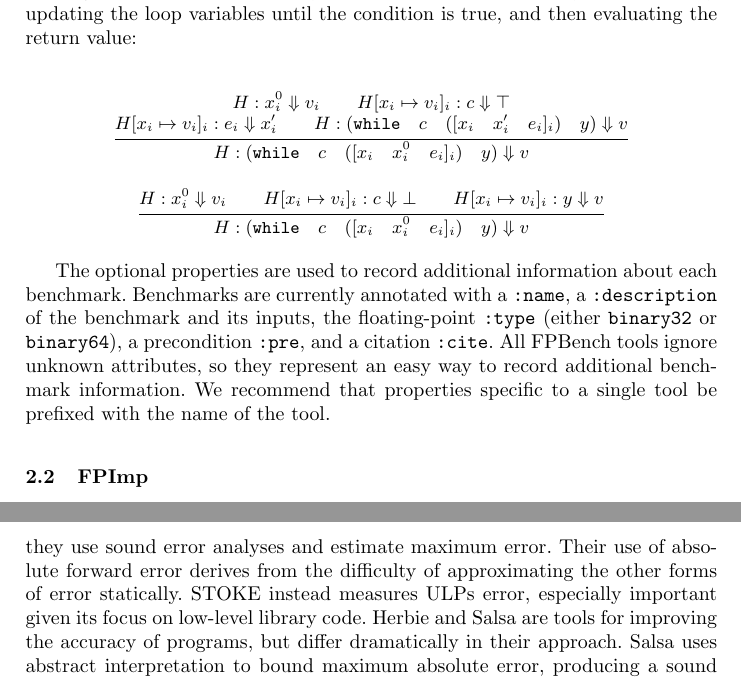
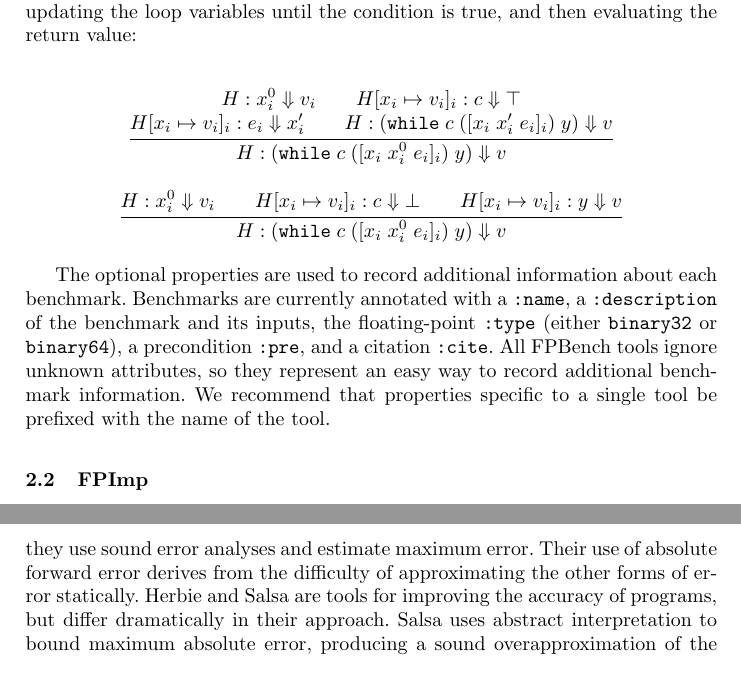
Before and after one commit to FPBench/FPBench, a LaTeX thesis (papers/nsv16/main.tex, which reads papers/nsv16/format.tex, papers/nsv16/measure.tex): two parts of pages 4 and 8 of 15, joined at a grey line, cut so that both start at the same text. Compiled offline with pdfLaTeX.

Commit message:
More nits

```diff
--- a/papers/nsv16/format.tex
+++ b/papers/nsv16/format.tex
@@ -94,14 +94,13 @@ The semantics of these programs is ordinary function evaluation,
   and then evaluating the return value:
 
 \begin{mathpar}
-\small
 \inferrule{
   H : x_i^0 \evalto v_i \\
   H[x_i \mapsto v_i]_i: c \evalto \top \\
   H[x_i \mapsto v_i]_i: e_i \evalto x_i' \\
-  H: (\C{while}\quad c\quad ([x_i\quad x_i'\quad e_i]_i)\quad y) \evalto v
+  H: (\C{while}\; c\; ([x_i\; x_i'\; e_i]_i)\; y) \evalto v
 }{
-  H: (\C{while}\quad c\quad ([x_i\quad x_i^0\quad e_i]_i)\quad y) \evalto v
+  H: (\C{while}\; c\; ([x_i\; x_i^0\; e_i]_i)\; y) \evalto v
 }
 
 \inferrule{
--- a/papers/nsv16/measure.tex
+++ b/papers/nsv16/measure.tex
@@ -197,8 +197,6 @@ Given their need for soundness, it is natural
   that they use sound error analyses and estimate maximum error.
 Their use of absolute forward error derives from the difficulty
   of approximating the other forms of error statically.
-STOKE instead measures ULPs error,
-  especially important given its focus on low-level library code.
 Herbie and Salsa are tools for improving the accuracy of programs,
   but differ dramatically in their approach.
 Salsa uses abstract interpretation to bound maximum absolute error,
```
Also changed, not shown: papers/nsv16/case-studies.tex (+1 -1 lines), papers/nsv16/format.tex (2 more changed lines).
